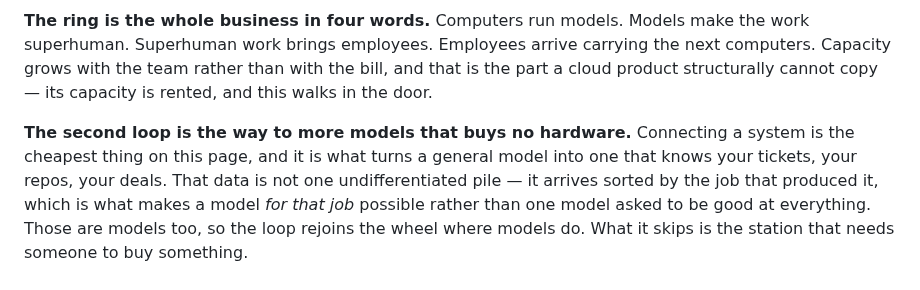
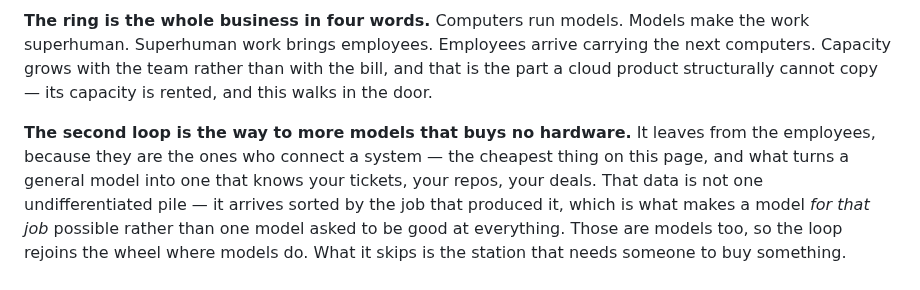
Before and after one commit to autonomous-ai/autonomous-grid, a Markdown page: train/README.md, the part around one of its changes. Drawn GitHub-style.

Commit message:
fix(docs): the second loop leaves from the employees
It forked off a bare point on the rim, which was geometrically fine and said
nothing. Employees are the ones who connect a system, so that is where the
branch belongs — and the dot now sits exactly where the branch and the rim part
company, which is the thing that makes a fork read as a fork rather than as two
lines that happen to touch.

Co-Authored-By: Claude Opus 5 <noreply@anthropic.com>

```diff
--- a/train/README.md
+++ b/train/README.md
@@ -278,9 +278,9 @@ superhuman. Superhuman work brings employees. Employees arrive carrying the next
 Capacity grows with the team rather than with the bill, and that is the part a cloud product
 structurally cannot copy — its capacity is rented, and this walks in the door.
 
-**The second loop is the way to more models that buys no hardware.** Connecting a system is the
-cheapest thing on this page, and it is what turns a general model into one that knows your tickets,
-your repos, your deals. That data is not one undifferentiated pile — it arrives sorted by the job
+**The second loop is the way to more models that buys no hardware.** It leaves from the employees,
+because they are the ones who connect a system — the cheapest thing on this page, and what turns a
+general model into one that knows your tickets, your repos, your deals. That data is not one undifferentiated pile — it arrives sorted by the job
 that produced it, which is what makes a model *for that job* possible rather than one model asked
 to be good at everything. Those are models too, so the loop rejoins the wheel where models do. What
 it skips is the station that needs someone to buy something.
```
Also changed, not shown: other parts of train/README.md (+1 -1 lines), docs/fig-flywheel.png, 2 other files.
